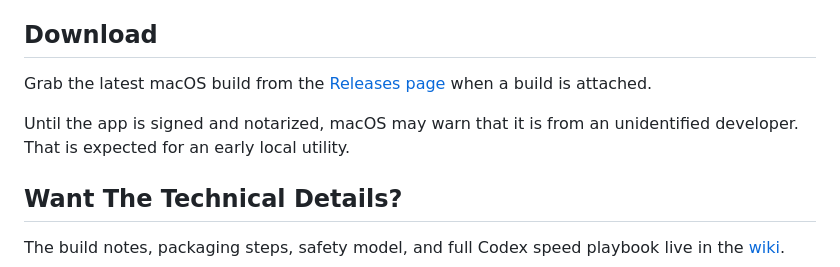
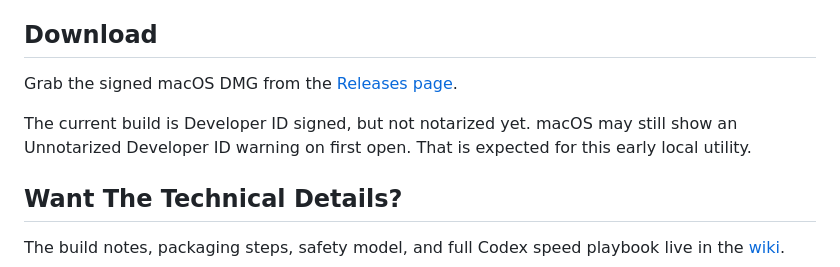
Before and after one commit to RegionallyFamous/codex-refit, a Markdown page: README.md, the part around the change. Drawn GitHub-style.

Commit message:
Document signed DMG release

```diff
--- a/README.md
+++ b/README.md
@@ -62,9 +62,9 @@ The happy path is simple: scan, understand, optimize, check the result.
 
 ## Download
 
-Grab the latest macOS build from the [Releases page](https://github.com/RegionallyFamous/codex-refit/releases) when a build is attached.
+Grab the signed macOS DMG from the [Releases page](https://github.com/RegionallyFamous/codex-refit/releases).
 
-Until the app is signed and notarized, macOS may warn that it is from an unidentified developer. That is expected for an early local utility.
+The current build is Developer ID signed, but not notarized yet. macOS may still show an Unnotarized Developer ID warning on first open. That is expected for this early local utility.
 
 ## Want The Technical Details?
 
```
